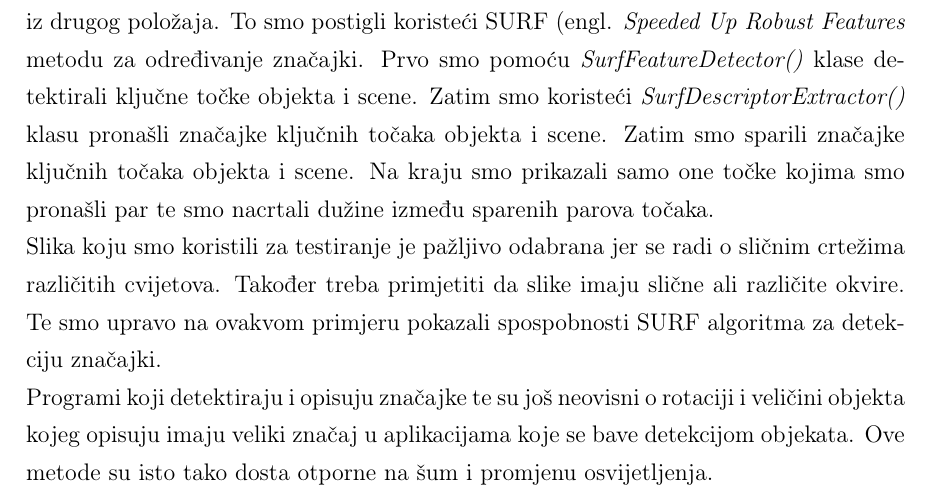
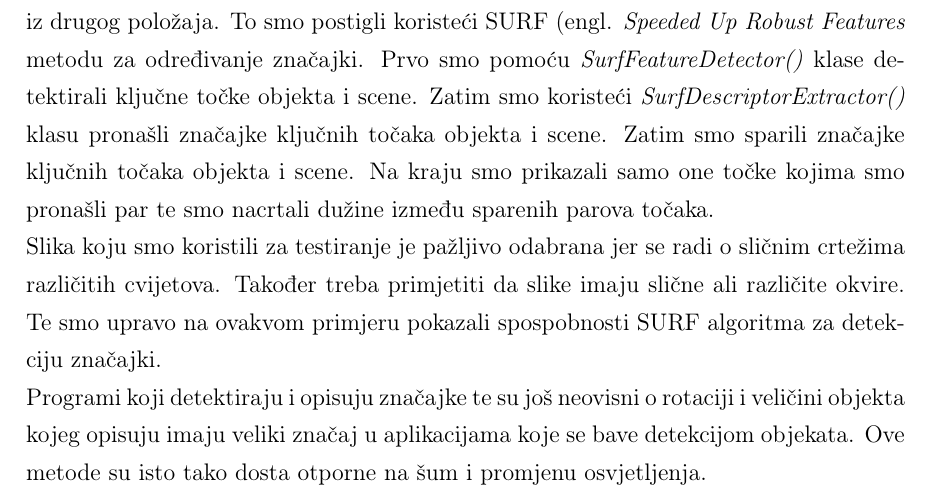
Before and after one commit to msvalina/OpenCV-labs, a LaTeX document (reports/main.tex, which reads reports/04_lab4.tex): part of page 24 of 30, cut so that both start at the same text. Compiled offline with pdfLaTeX.

Commit message:
samll gramar changes

```diff
--- a/reports/04_lab4.tex
+++ b/reports/04_lab4.tex
@@ -173,4 +173,4 @@ primjeru pokazali spospobnosti SURF algoritma za detekciju značajki.
 Programi koji detektiraju i opisuju značajke te su još neovisni o
 rotaciji i veličini objekta kojeg opisuju imaju veliki značaj u
 aplikacijama koje se bave detekcijom objekata. Ove metode su isto tako
-dosta otporne na šum i promjenu osvijetljenja.
+dosta otporne na šum i promjenu osvjetljenja.
```
